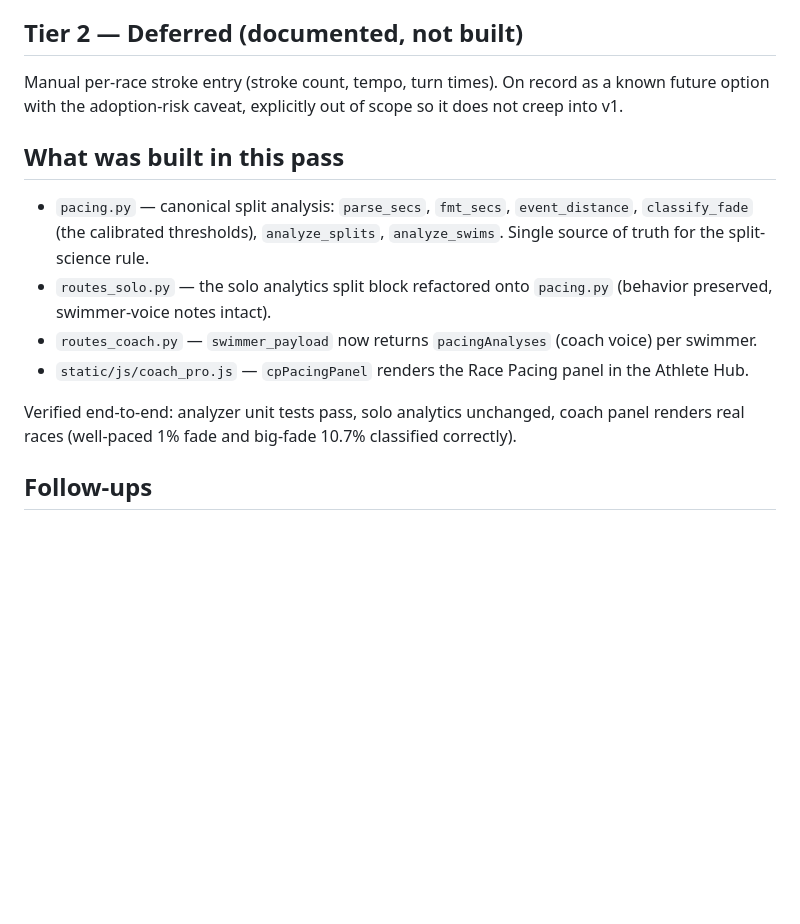
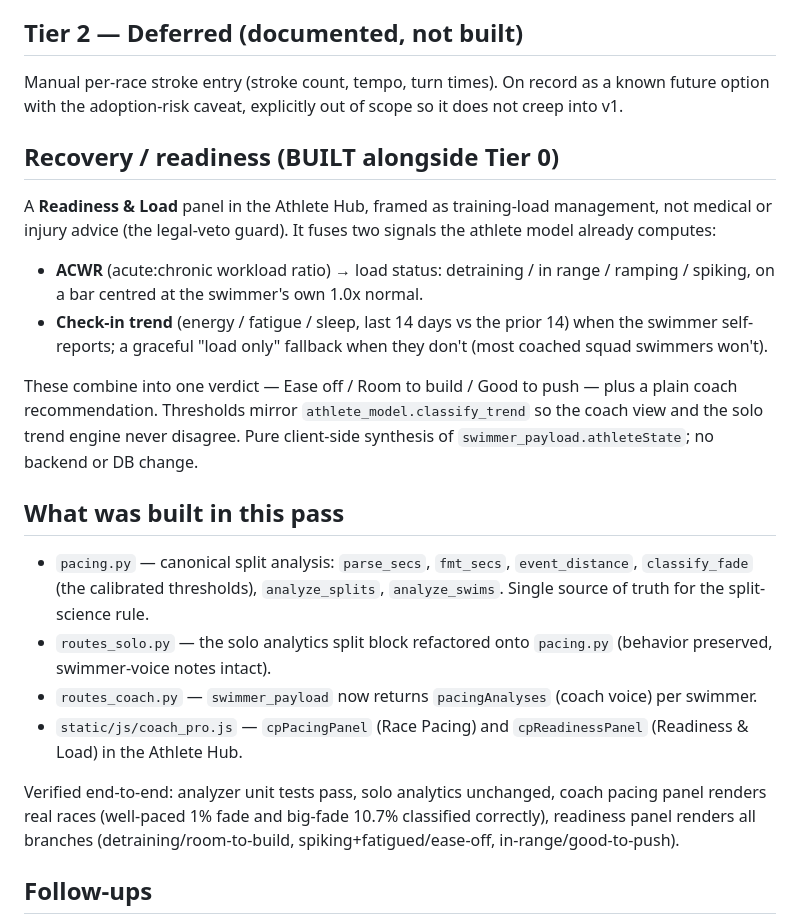
Before and after one commit to skydaniel741/stroke, a Markdown page: docs/plans/2026-07-21-coach-performance-features-design.md, the part around the change. Drawn GitHub-style; blank space fills up the shorter version.

Commit message:
Add readiness/load feature to coach performance design doc
Records the Readiness & Load panel (ACWR + check-in trend fused into
a training-load verdict, framed as load guidance not medical advice)
built alongside Tier 0.

Co-Authored-By: Claude Opus 4.8 <noreply@anthropic.com>

```diff
--- a/docs/plans/2026-07-21-coach-performance-features-design.md
+++ b/docs/plans/2026-07-21-coach-performance-features-design.md
@@ -34,14 +34,28 @@ The payoff: imported races immediately feed every Tier 0 feature. Tier 1 and Tie
 
 Manual per-race stroke entry (stroke count, tempo, turn times). On record as a known future option with the adoption-risk caveat, explicitly out of scope so it does not creep into v1.
 
+## Recovery / readiness (BUILT alongside Tier 0)
+
+A **Readiness & Load** panel in the Athlete Hub, framed as training-load
+management, not medical or injury advice (the legal-veto guard). It fuses two
+signals the athlete model already computes:
+
+- **ACWR** (acute:chronic workload ratio) → load status: detraining / in range / ramping / spiking, on a bar centred at the swimmer's own 1.0x normal.
+- **Check-in trend** (energy / fatigue / sleep, last 14 days vs the prior 14) when the swimmer self-reports; a graceful "load only" fallback when they don't (most coached squad swimmers won't).
+
+These combine into one verdict — Ease off / Room to build / Good to push — plus
+a plain coach recommendation. Thresholds mirror `athlete_model.classify_trend`
+so the coach view and the solo trend engine never disagree. Pure client-side
+synthesis of `swimmer_payload.athleteState`; no backend or DB change.
+
 ## What was built in this pass
 
 - `pacing.py` — canonical split analysis: `parse_secs`, `fmt_secs`, `event_distance`, `classify_fade` (the calibrated thresholds), `analyze_splits`, `analyze_swims`. Single source of truth for the split-science rule.
 - `routes_solo.py` — the solo analytics split block refactored onto `pacing.py` (behavior preserved, swimmer-voice notes intact).
 - `routes_coach.py` — `swimmer_payload` now returns `pacingAnalyses` (coach voice) per swimmer.
-- `static/js/coach_pro.js` — `cpPacingPanel` renders the Race Pacing panel in the Athlete Hub.
+- `static/js/coach_pro.js` — `cpPacingPanel` (Race Pacing) and `cpReadinessPanel` (Readiness & Load) in the Athlete Hub.
 
-Verified end-to-end: analyzer unit tests pass, solo analytics unchanged, coach panel renders real races (well-paced 1% fade and big-fade 10.7% classified correctly).
+Verified end-to-end: analyzer unit tests pass, solo analytics unchanged, coach pacing panel renders real races (well-paced 1% fade and big-fade 10.7% classified correctly), readiness panel renders all branches (detraining/room-to-build, spiking+fatigued/ease-off, in-range/good-to-push).
 
 ## Follow-ups
 
```
